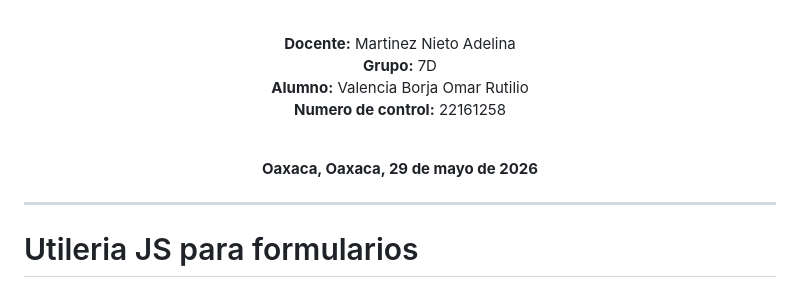
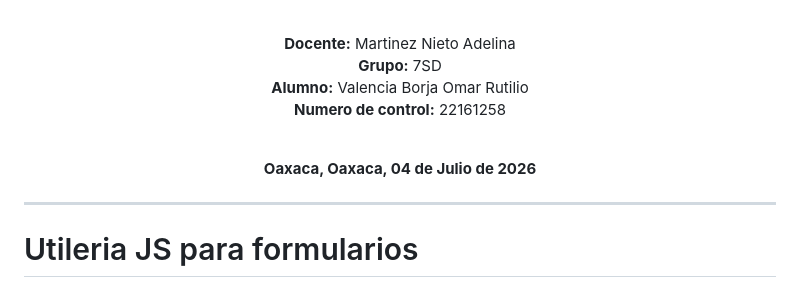
Before and after one commit to omarferxoo/Actividad2_LibreriaUtileria, a Markdown page: README.md, the part around the change. Rendered like a GitHub page.

Commit message:
ultimas modificaciones

```diff
--- a/README.md
+++ b/README.md
@@ -18,13 +18,13 @@
 <br>
 
 **Docente:** Martinez Nieto Adelina
-**Grupo:** 7D
+**Grupo:** 7SD
 **Alumno:** Valencia Borja Omar Rutilio
 **Numero de control:** 22161258
 
 <br>
 
-**Oaxaca, Oaxaca, 29 de mayo de 2026**
+**Oaxaca, Oaxaca, 04 de Julio de 2026**
 
 </div>
 
```
